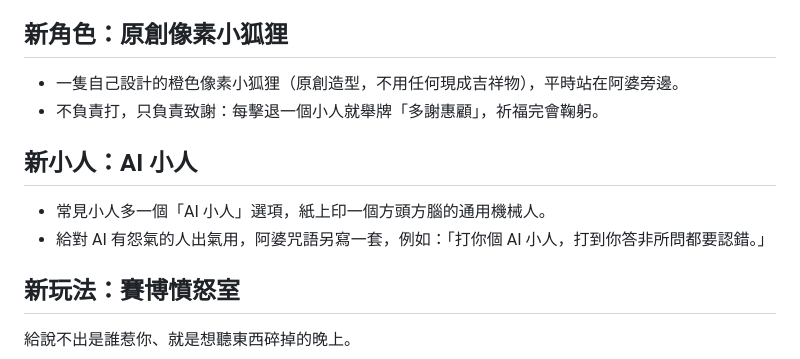
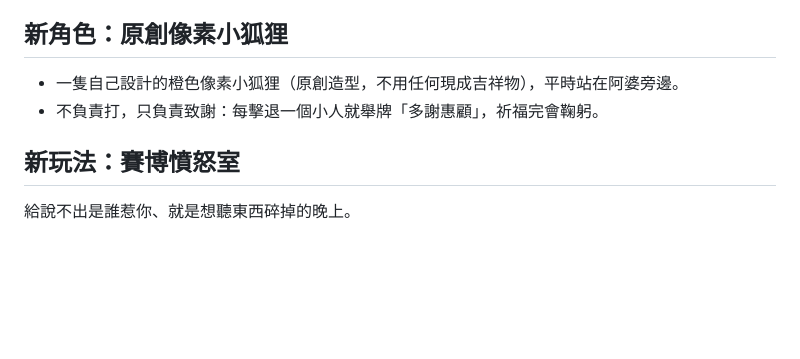
Before and after one commit to stynight/kill_all_the_rubbish-, a Markdown page: ROADMAP.md, the part around the change. GitHub-like rendering; blank space fills up the shorter version.

Commit message:
計劃清單拿走 AI 小人
Co-Authored-By: Claude Opus 5.5 <noreply@anthropic.com>
Claude-Session: https://claude.ai/code/session_01WiBMcRsnSZjx3Wa8aGNLWv

```diff
--- a/ROADMAP.md
+++ b/ROADMAP.md
@@ -44,11 +44,6 @@
 - 一隻自己設計的橙色像素小狐狸（原創造型，不用任何現成吉祥物），平時站在阿婆旁邊。
 - 不負責打，只負責致謝：每擊退一個小人就舉牌「多謝惠顧」，祈福完會鞠躬。
 
-## 新小人：AI 小人
-
-- 常見小人多一個「AI 小人」選項，紙上印一個方頭方腦的通用機械人。
-- 給對 AI 有怨氣的人出氣用，阿婆咒語另寫一套，例如：「打你個 AI 小人，打到你答非所問都要認錯。」
-
 ## 新玩法：賽博憤怒室
 
 給說不出是誰惹你、就是想聽東西碎掉的晚上。
```
